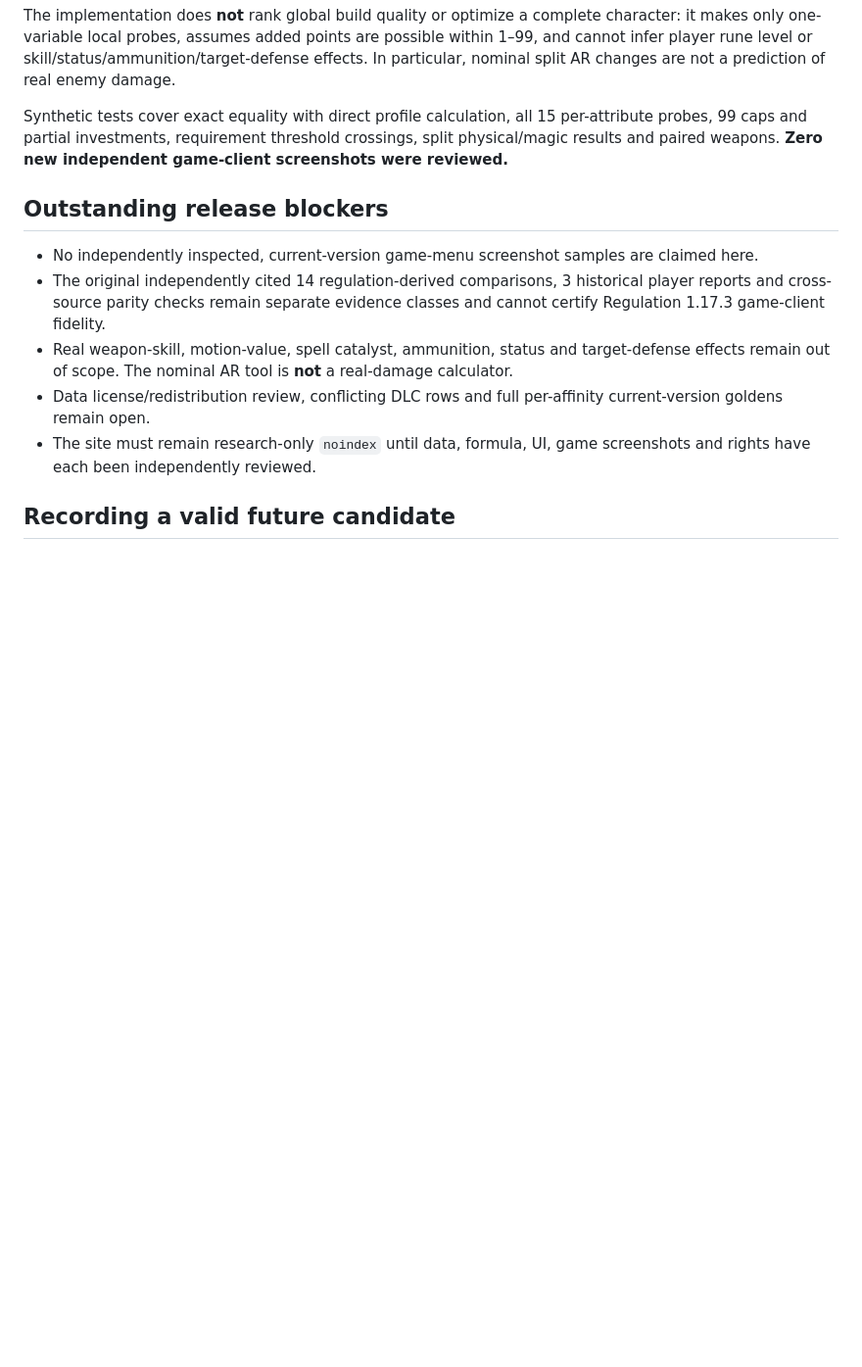
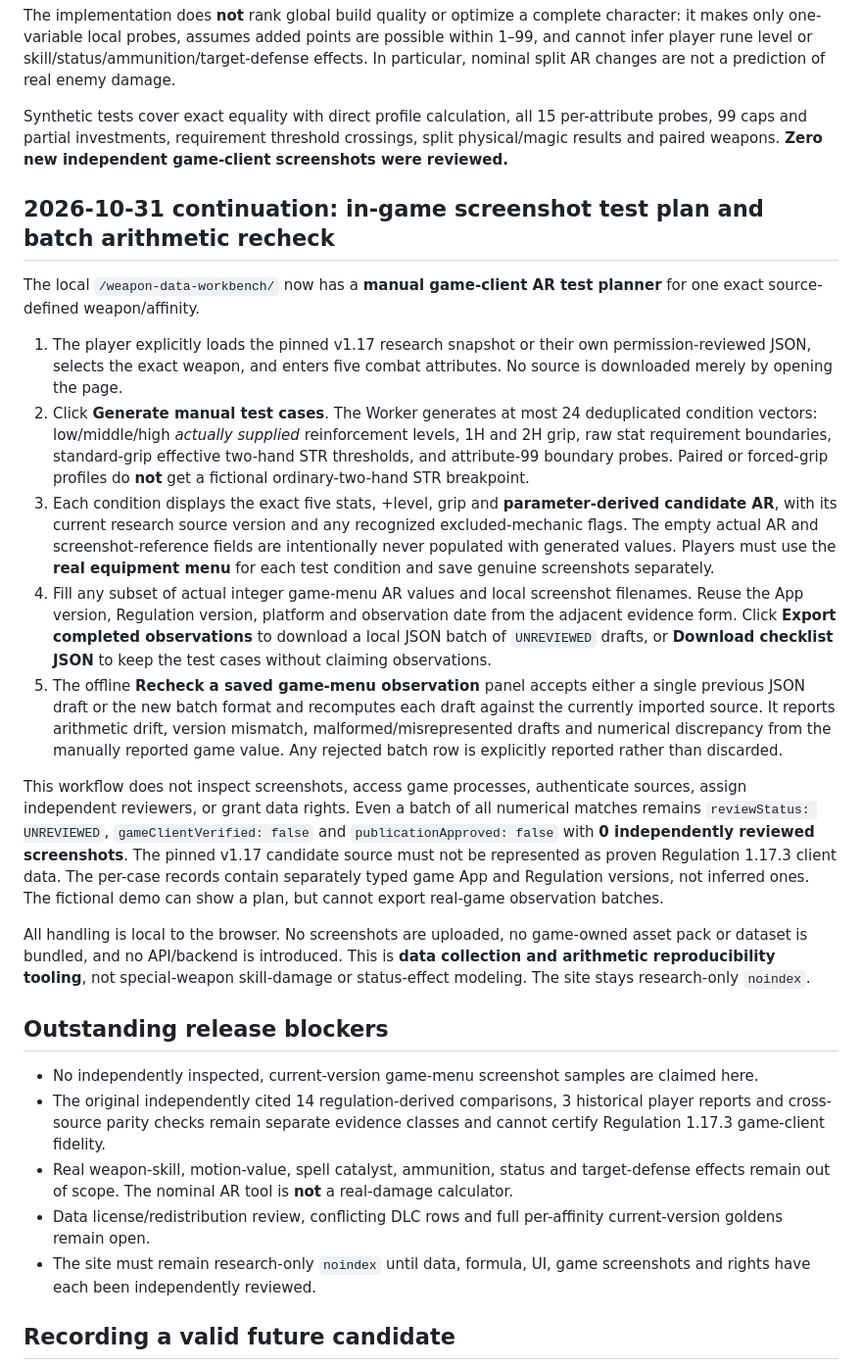
Before and after one commit to garrison2025/Elden-Ring, a Markdown page: docs/AR_CLIENT_EVIDENCE_20261031.md, the part around the change. Shown at 98% size. Drawn GitHub-style; blank space fills up the shorter version.

Commit message:
Document manual game-client AR test plan, batch evidence workflow and research gates

```diff
--- a/docs/AR_CLIENT_EVIDENCE_20261031.md
+++ b/docs/AR_CLIENT_EVIDENCE_20261031.md
@@ -105,6 +105,55 @@ all 15 per-attribute probes, 99 caps and partial investments, requirement
 threshold crossings, split physical/magic results and paired weapons.
 **Zero new independent game-client screenshots were reviewed.**
 
+## 2026-10-31 continuation: in-game screenshot test plan and batch arithmetic recheck
+
+The local `/weapon-data-workbench/` now has a **manual game-client
+AR test planner** for one exact source-defined weapon/affinity.
+
+1. The player explicitly loads the pinned v1.17 research snapshot or their
+   own permission-reviewed JSON, selects the exact weapon, and enters five
+   combat attributes. No source is downloaded merely by opening the page.
+2. Click **Generate manual test cases**. The Worker generates at most 24
+   deduplicated condition vectors: low/middle/high *actually supplied*
+   reinforcement levels, 1H and 2H grip, raw stat requirement boundaries,
+   standard-grip effective two-hand STR thresholds, and attribute-99
+   boundary probes. Paired or forced-grip profiles do **not** get a
+   fictional ordinary-two-hand STR breakpoint.
+3. Each condition displays the exact five stats, +level, grip and
+   **parameter-derived candidate AR**, with its current research source
+   version and any recognized excluded-mechanic flags. The empty actual
+   AR and screenshot-reference fields are intentionally never populated
+   with generated values. Players must use the **real equipment menu**
+   for each test condition and save genuine screenshots separately.
+4. Fill any subset of actual integer game-menu AR values and local screenshot
+   filenames. Reuse the App version, Regulation version, platform and
+   observation date from the adjacent evidence form. Click
+   **Export completed observations** to download a local JSON batch of
+   `UNREVIEWED` drafts, or **Download checklist JSON** to keep the test
+   cases without claiming observations.
+5. The offline **Recheck a saved game-menu observation** panel accepts
+   either a single previous JSON draft or the new batch format and
+   recomputes each draft against the currently imported source. It reports
+   arithmetic drift, version mismatch, malformed/misrepresented drafts
+   and numerical discrepancy from the manually reported game value.
+   Any rejected batch row is explicitly reported rather than discarded.
+
+This workflow does not inspect screenshots, access game processes,
+authenticate sources, assign independent reviewers, or grant data rights.
+Even a batch of all numerical matches remains
+`reviewStatus: UNREVIEWED`, `gameClientVerified: false` and
+`publicationApproved: false` with **0 independently reviewed screenshots**.
+The pinned v1.17 candidate source must not be represented as proven
+Regulation 1.17.3 client data. The per-case records contain separately
+typed game App and Regulation versions, not inferred ones. The fictional
+demo can show a plan, but cannot export real-game observation batches.
+
+All handling is local to the browser. No screenshots are uploaded,
+no game-owned asset pack or dataset is bundled, and no API/backend is
+introduced. This is **data collection and arithmetic reproducibility
+tooling**, not special-weapon skill-damage or status-effect modeling.
+The site stays research-only `noindex`.
+
 ## Outstanding release blockers
 
 - No independently inspected, current-version game-menu screenshot samples are claimed here.
```
